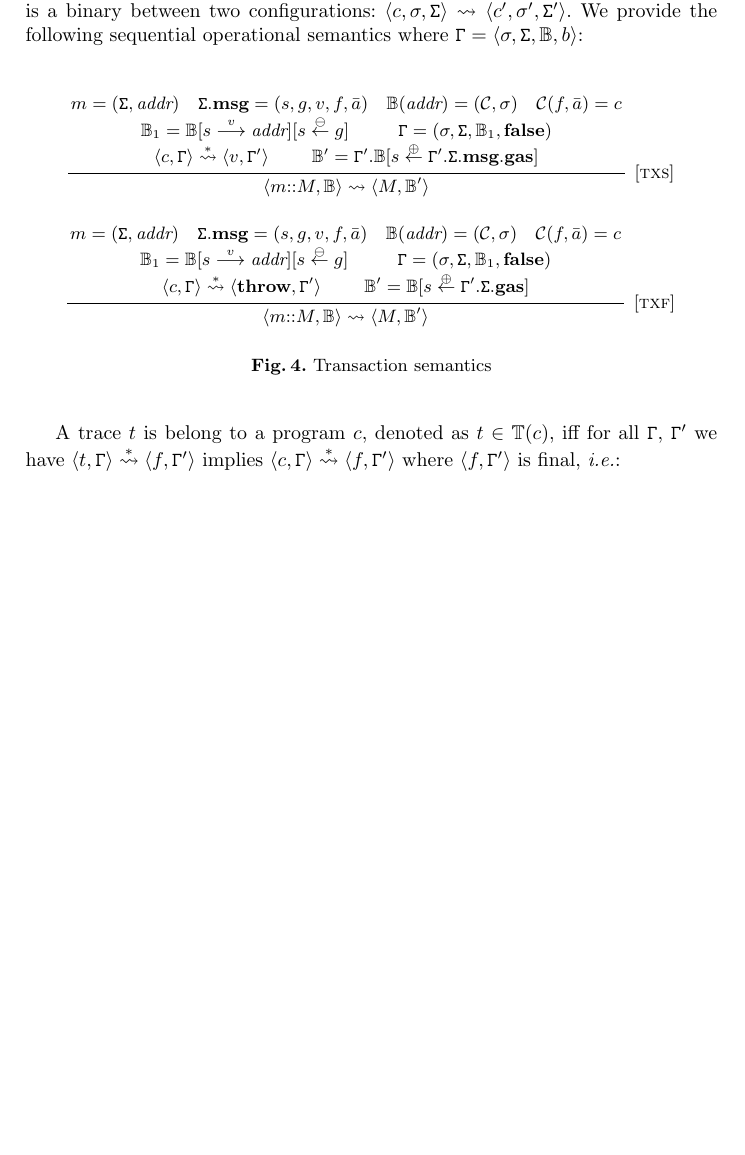
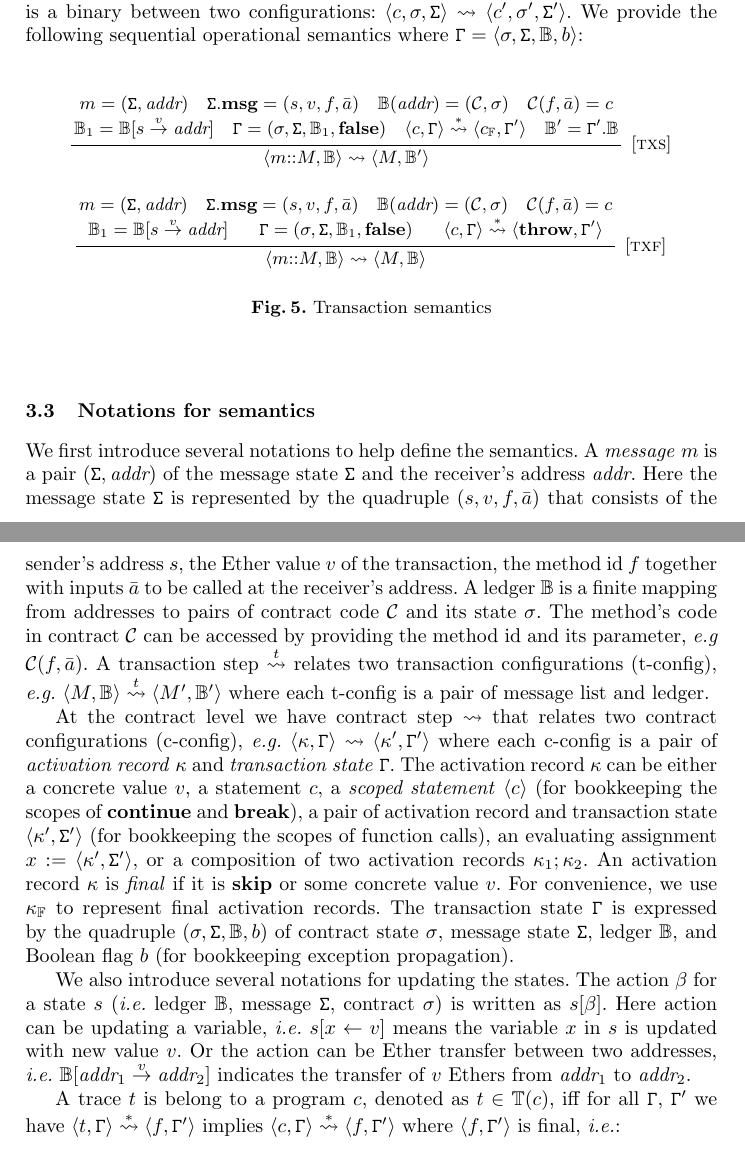
Before and after one commit to lexuanbach/smart, a LaTeX thesis (paper/smart_main.tex, which reads paper/spec.tex): part of page 6 of 11 before the commit and two parts of pages 6 and 7 of 12 after it, the two joined at a grey line, cut so that both start at the same text, the shorter picture padded with empty space. Compiled offline with pdfLaTeX.

Commit message:
some explanations

```diff
--- a/paper/spec.tex
+++ b/paper/spec.tex
@@ -97,30 +97,37 @@ $$
 \infer[{[\rname{txs}]}]{\conf{m{::}M,\chain} \leadsto \conf{M,\chain'}}
 {
 	\begin{array}{c}
-	m = (\gstate,\textit{addr})~~~\gstate.\textbf{msg} = (s,g,v,f,\bar{a})~~~ \chain(\textit{addr}) = (\mathcal{C},\lstate)~~~\mathcal{C}(f,\bar{a}) = c\\
-	\chain_1 = \chain[s \stackrel{v}{\longrightarrow} \textit{addr}][s \subg g]~~~~~~~~
-	\cstate = (\lstate,\gstate,\chain_1,\textbf{false})\\
-	\conf{c,\cstate} \stackrel{*}{\leadsto} \conf{v,\cstate'}~~~~~~~
-	\chain' = \cstate'.\chain[s \addg \cstate'.\gstate.\textbf{msg}.\textbf{gas}]
+	m = (\gstate,\textit{addr})~~~\gstate.\textbf{msg} = (s,v,f,\bar{a})~~~ \chain(\textit{addr}) = (\mathcal{C},\lstate)~~~\mathcal{C}(f,\bar{a}) = c\\
+	\chain_1 = \chain[s \stackrel{v}{\rightarrow} \textit{addr}]~~~
+	\cstate = (\lstate,\gstate,\chain_1,\textbf{false})~~~
+	\conf{c,\cstate} \stackrel{*}{\leadsto} \conf{c_\mathbb{F},\cstate'}~~~
+	\chain' = \cstate'.\chain
 	\end{array}
 }
 $$
 
 $$
-\infer[{[\rname{txf}]}]{\conf{m{::}M,\chain} \leadsto \conf{M,\chain'}}
+\infer[{[\rname{txf}]}]{\conf{m{::}M,\chain} \leadsto \conf{M,\chain}}
 {
 	\begin{array}{c}
-	m = (\gstate,\textit{addr})~~~\gstate.\textbf{msg} = (s,g,v,f,\bar{a})~~~ \chain(\textit{addr}) = (\mathcal{C},\lstate)~~~\mathcal{C}(f,\bar{a}) = c\\
-	\chain_1 = \chain[s \stackrel{v}{\longrightarrow} \textit{addr}][s \subg g]~~~~~~~~
-	\cstate = (\lstate,\gstate,\chain_1,\textbf{false})\\
-	\conf{c,\cstate} \stackrel{*}{\leadsto} \conf{\textbf{throw},\cstate'}~~~~~~~
-	\chain' = \chain[s \addg \cstate'.\gstate.\textbf{gas}]
+	m = (\gstate,\textit{addr})~~~\gstate.\textbf{msg} = (s,v,f,\bar{a})~~~ \chain(\textit{addr}) = (\mathcal{C},\lstate)~~~\mathcal{C}(f,\bar{a}) = c\\
+	\chain_1 = \chain[s \stackrel{v}{\rightarrow} \textit{addr}]~~~~~
+	\cstate = (\lstate,\gstate,\chain_1,\textbf{false})~~~~~
+	\conf{c,\cstate} \stackrel{*}{\leadsto} \conf{\textbf{throw},\cstate'}
 	\end{array}
 }
 $$
 \caption{Transaction semantics}\label{fig:tx}
 \end{figure}
 
+\subsection{Notations for semantics}
+
+We first introduce several notations to help define the semantics.  A \emph{message} $m$ is a pair $(\gstate,\textit{addr})$ of the message state $\gstate$ and the receiver's address $\textit{addr}$. Here the message state $\gstate$ is represented by the quadruple $(s,v,f,\bar{a})$ that consists of the sender's address $s$, the Ether value $v$ of the transaction, the method id $f$ together with inputs $\bar{a}$ to be called at the receiver's address. A ledger $\chain$ is a finite mapping from addresses to pairs of contract code $\mathcal{C}$ and its state $\lstate$. The method's code in contract $\mathcal{C}$ can be accessed by providing the method id and its parameter, \emph{e.g} $\mathcal{C}(f,\bar{a})$. A transaction step $\stackrel{t}{\leadsto}$ relates two transaction configurations (t-config), \emph{e.g.} $\conf{M,\chain} \stackrel{t}{\leadsto} \conf{M',\chain'}$ where each t-config is a pair of message list and ledger.
+
+At the contract level we have contract step $\leadsto$ that relates two contract configurations (c-config), \emph{e.g.} $\conf{\kappa,\cstate} \leadsto \conf{\kappa',\cstate'}$ where each c-config is a pair of \emph{activation record} $\kappa$ and \emph{transaction state} $\cstate$. The activation record $\kappa$ can be either a concrete value $v$, a statement $c$, a \emph{scoped statement} $\conf{c}$ (for bookkeeping the scopes of $\textbf{continue}$ and $\textbf{break}$), a pair of activation record and transaction state $\conf{\kappa',\gstate'}$ (for bookkeeping the scopes of function calls), an evaluating assignment $x:= \conf{\kappa',\gstate'}$, or a composition of two activation records $\kappa_1;\kappa_2$. An activation record $\kappa$ is \emph{final} if it is $\textbf{skip}$ or some concrete value $v$. For convenience, we use $\kappa_{\mathbb{F}}$ to represent final activation records. The transaction state $\cstate$ is expressed by the quadruple $(\lstate,\gstate,\chain,b)$ of contract state $\lstate$, message state $\gstate$, ledger $\chain$, and Boolean flag $b$ (for bookkeeping exception propagation).
+
+
+We also introduce several notations for updating the states. The action $\beta$ for a state $s$ (\emph{i.e.} ledger $\chain$, message $\gstate$, contract $\lstate$) is written as $s[\beta]$. Here action can be updating a variable, \emph{i.e.} $s[x \leftarrow v]$ means the variable $x$ in $s$ is updated with new value $v$. Or the action can be Ether transfer between two addresses, \emph{i.e.} $\chain[\textit{addr}_1 \stackrel{v}{\rightarrow} \textit{addr}_2]$ indicates the transfer of $v$ Ethers from $\textit{addr}_1$ to $\textit{addr}_2$.
 
 \begin{figure}[t]
 \centering
```
Also changed, not shown: paper/smart_main.tex (+9 -5 lines).
